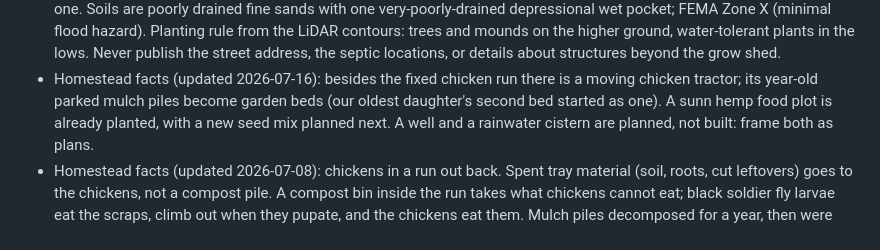
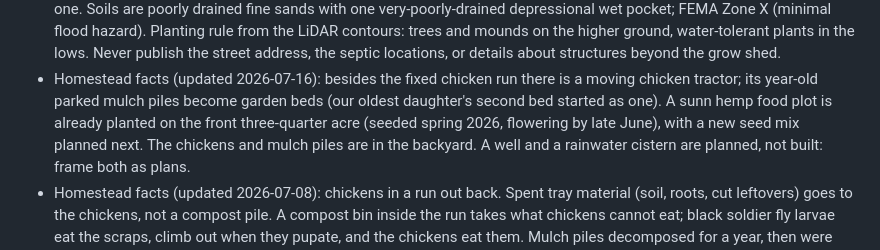
Before and after one commit to Volkman-Farm/volkman-farm.github.io, a Markdown page: CONTENT-PLAN.md, the part around the change. Drawn GitHub-style.

Commit message:
docs(content-plan): expand sunn hemp plot facts
Note the front three-quarter-acre location, spring 2026 seeding and late-June
flowering, and that the chickens and mulch piles are in the backyard.

Co-Authored-By: Claude Opus 4.8 (1M context) <noreply@anthropic.com>
Claude-Session: https://claude.ai/code/session_01Y6P3tvTHMCYU9E7byDMKme

```diff
--- a/CONTENT-PLAN.md
+++ b/CONTENT-PLAN.md
@@ -47,8 +47,9 @@ Three subjects, in this priority order:
   address, the septic locations, or details about structures beyond the grow shed.
 - Homestead facts (updated 2026-07-16): besides the fixed chicken run there is a moving
   chicken tractor; its year-old parked mulch piles become garden beds (our oldest
-  daughter's second bed started as one). A sunn hemp food plot is already planted, with
-  a new seed mix planned next. A well and a rainwater cistern are planned, not built:
+  daughter's second bed started as one). A sunn hemp food plot is already planted on the front
+  three-quarter acre (seeded spring 2026, flowering by late June), with a new seed mix
+  planned next. The chickens and mulch piles are in the backyard. A well and a rainwater cistern are planned, not built:
   frame both as plans.
 - Homestead facts (updated 2026-07-08): chickens in a run out back. Spent tray material
   (soil, roots, cut leftovers) goes to the chickens, not a compost pile. A compost bin
```
